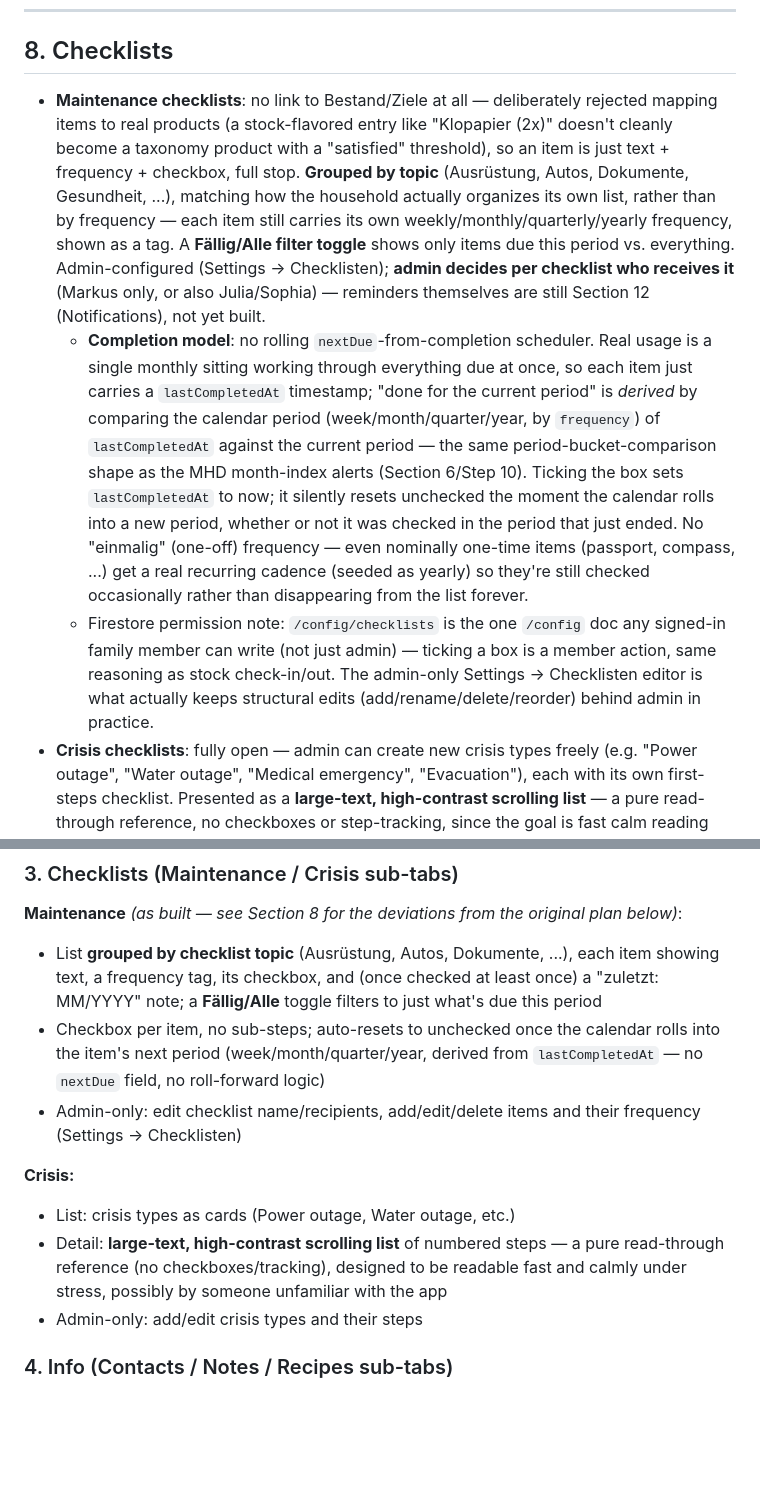
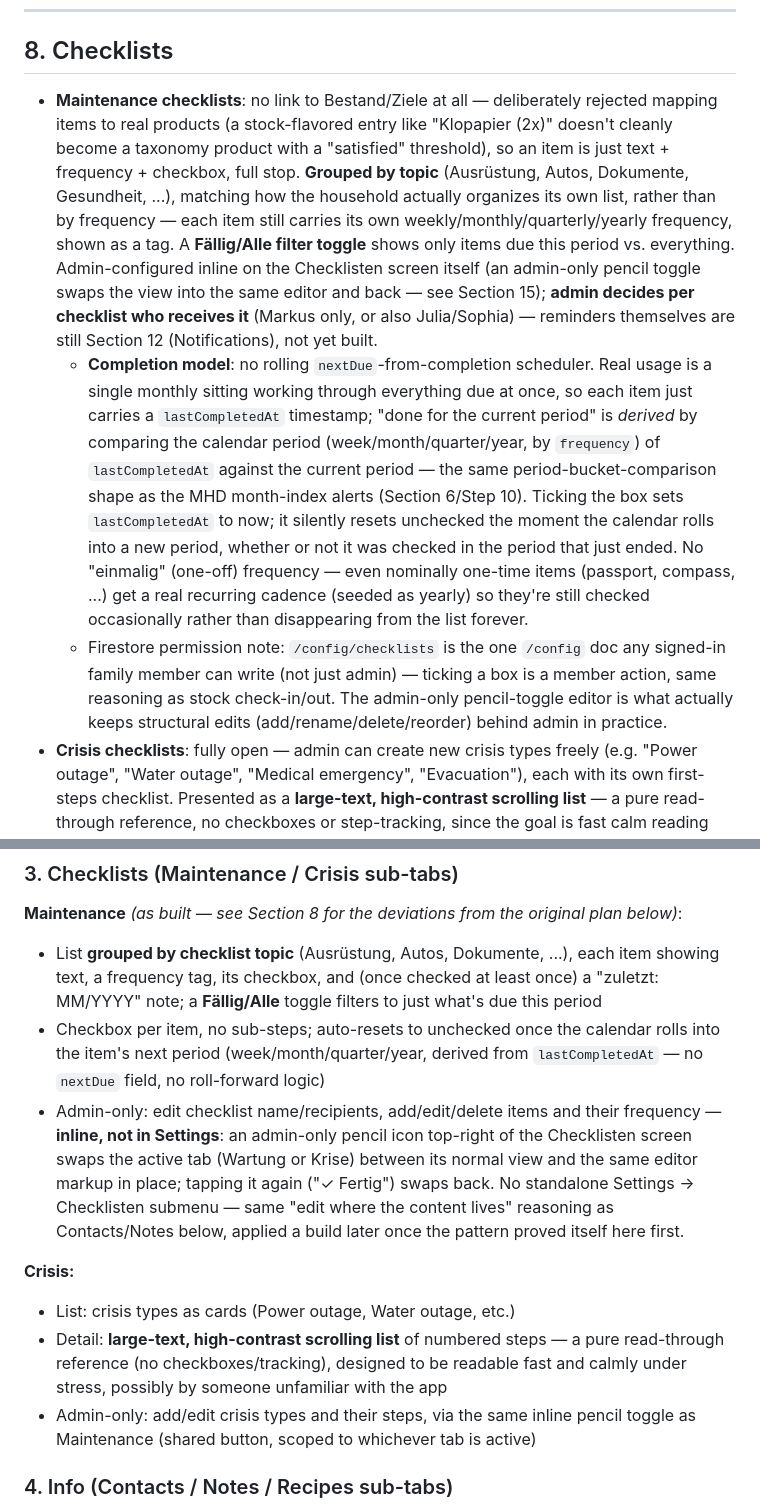
Before and after one commit to beermarkus-tech/Erdkeller, a Markdown page: SPEC.md, 2 parts joined by grey strips. Drawn GitHub-style; blank space fills up the shorter version.

Commit message:
Update SPEC.md to match Checklisten's inline pencil-toggle editor
Sections 8, 15, and 17 referenced the now-removed Settings → Checklisten
submenu; documents the inline admin-only edit toggle instead.

```diff
--- a/SPEC.md
+++ b/SPEC.md
@@ -203,9 +203,9 @@ Categories/subcategories with incomplete data (Kalorien mode without a macro or
 
 ## 8. Checklists
 
-- **Maintenance checklists**: no link to Bestand/Ziele at all — deliberately rejected mapping items to real products (a stock-flavored entry like "Klopapier (2x)" doesn't cleanly become a taxonomy product with a "satisfied" threshold), so an item is just text + frequency + checkbox, full stop. **Grouped by topic** (Ausrüstung, Autos, Dokumente, Gesundheit, ...), matching how the household actually organizes its own list, rather than by frequency — each item still carries its own weekly/monthly/quarterly/yearly frequency, shown as a tag. A **Fällig/Alle filter toggle** shows only items due this period vs. everything. Admin-configured (Settings → Checklisten); **admin decides per checklist who receives it** (Markus only, or also Julia/Sophia) — reminders themselves are still Section 12 (Notifications), not yet built.
+- **Maintenance checklists**: no link to Bestand/Ziele at all — deliberately rejected mapping items to real products (a stock-flavored entry like "Klopapier (2x)" doesn't cleanly become a taxonomy product with a "satisfied" threshold), so an item is just text + frequency + checkbox, full stop. **Grouped by topic** (Ausrüstung, Autos, Dokumente, Gesundheit, ...), matching how the household actually organizes its own list, rather than by frequency — each item still carries its own weekly/monthly/quarterly/yearly frequency, shown as a tag. A **Fällig/Alle filter toggle** shows only items due this period vs. everything. Admin-configured inline on the Checklisten screen itself (an admin-only pencil toggle swaps the view into the same editor and back — see Section 15); **admin decides per checklist who receives it** (Markus only, or also Julia/Sophia) — reminders themselves are still Section 12 (Notifications), not yet built.
   - **Completion model**: no rolling `nextDue`-from-completion scheduler. Real usage is a single monthly sitting working through everything due at once, so each item just carries a `lastCompletedAt` timestamp; "done for the current period" is *derived* by comparing the calendar period (week/month/quarter/year, by `frequency`) of `lastCompletedAt` against the current period — the same period-bucket-comparison shape as the MHD month-index alerts (Section 6/Step 10). Ticking the box sets `lastCompletedAt` to now; it silently resets unchecked the moment the calendar rolls into a new period, whether or not it was checked in the period that just ended. No "einmalig" (one-off) frequency — even nominally one-time items (passport, compass, ...) get a real recurring cadence (seeded as yearly) so they're still checked occasionally rather than disappearing from the list forever.
-  - Firestore permission note: `/config/checklists` is the one `/config` doc any signed-in family member can write (not just admin) — ticking a box is a member action, same reasoning as stock check-in/out. The admin-only Settings → Checklisten editor is what actually keeps structural edits (add/rename/delete/reorder) behind admin in practice.
+  - Firestore permission note: `/config/checklists` is the one `/config` doc any signed-in family member can write (not just admin) — ticking a box is a member action, same reasoning as stock check-in/out. The admin-only pencil-toggle editor is what actually keeps structural edits (add/rename/delete/reorder) behind admin in practice.
 - **Crisis checklists**: fully open — admin can create new crisis types freely (e.g. "Power outage", "Water outage", "Medical emergency", "Evacuation"), each with its own first-steps checklist. Presented as a **large-text, high-contrast scrolling list** — a pure read-through reference, no checkboxes or step-tracking, since the goal is fast calm reading under stress rather than progress tracking.
 - **Guaranteed offline availability**: crisis checklist content is explicitly pre-cached on first app load/sign-in (not just covered incidentally by general offline persistence, see Section 13) — this is the one section where offline access is mission-critical, since it's meant to be readable during outages regardless of when the device last synced. *(Not yet implemented — still relies on general offline persistence, Section 13.)*
 
@@ -320,12 +320,12 @@ Tablet: same guided-flow pattern, just with more tiles per row / more breathing
 **Maintenance** *(as built — see Section 8 for the deviations from the original plan below)*:
 - List **grouped by checklist topic** (Ausrüstung, Autos, Dokumente, ...), each item showing text, a frequency tag, its checkbox, and (once checked at least once) a "zuletzt: MM/YYYY" note; a **Fällig/Alle** toggle filters to just what's due this period
 - Checkbox per item, no sub-steps; auto-resets to unchecked once the calendar rolls into the item's next period (week/month/quarter/year, derived from `lastCompletedAt` — no `nextDue` field, no roll-forward logic)
-- Admin-only: edit checklist name/recipients, add/edit/delete items and their frequency (Settings → Checklisten)
+- Admin-only: edit checklist name/recipients, add/edit/delete items and their frequency — **inline, not in Settings**: an admin-only pencil icon top-right of the Checklisten screen swaps the active tab (Wartung or Krise) between its normal view and the same editor markup in place; tapping it again ("✓ Fertig") swaps back. No standalone Settings → Checklisten submenu — same "edit where the content lives" reasoning as Contacts/Notes below, applied a build later once the pattern proved itself here first.
 
 **Crisis:**
 - List: crisis types as cards (Power outage, Water outage, etc.)
 - Detail: **large-text, high-contrast scrolling list** of numbered steps — a pure read-through reference (no checkboxes/tracking), designed to be readable fast and calmly under stress, possibly by someone unfamiliar with the app
-- Admin-only: add/edit crisis types and their steps
+- Admin-only: add/edit crisis types and their steps, via the same inline pencil toggle as Maintenance (shared button, scoped to whichever tab is active)
 
 ### 4. Info (Contacts / Notes / Recipes sub-tabs)
 - **Contacts**: **pinned emergency section at top** (Notruf, Handwerker, etc.), general contacts below; list shows name, role/label, and **phone number directly on the row** (not hidden behind a tap); tap-to-call via `tel:` link on the number/call icon. Tapping the row itself (outside the call icon) opens a **detail view** with the full record (address, notes, alternate numbers, etc.) — so a contact's information is never more than one tap away, whether that's calling immediately or reading more context. **Admin-only add/edit, controlled inline** — a "+" button and per-item edit icons visible only to admin, directly within the Contacts tab (not tucked into Settings, since this is content you'd add while browsing rather than structural config).
```
Also changed, not shown: other parts of SPEC.md (+2 -2 lines).
